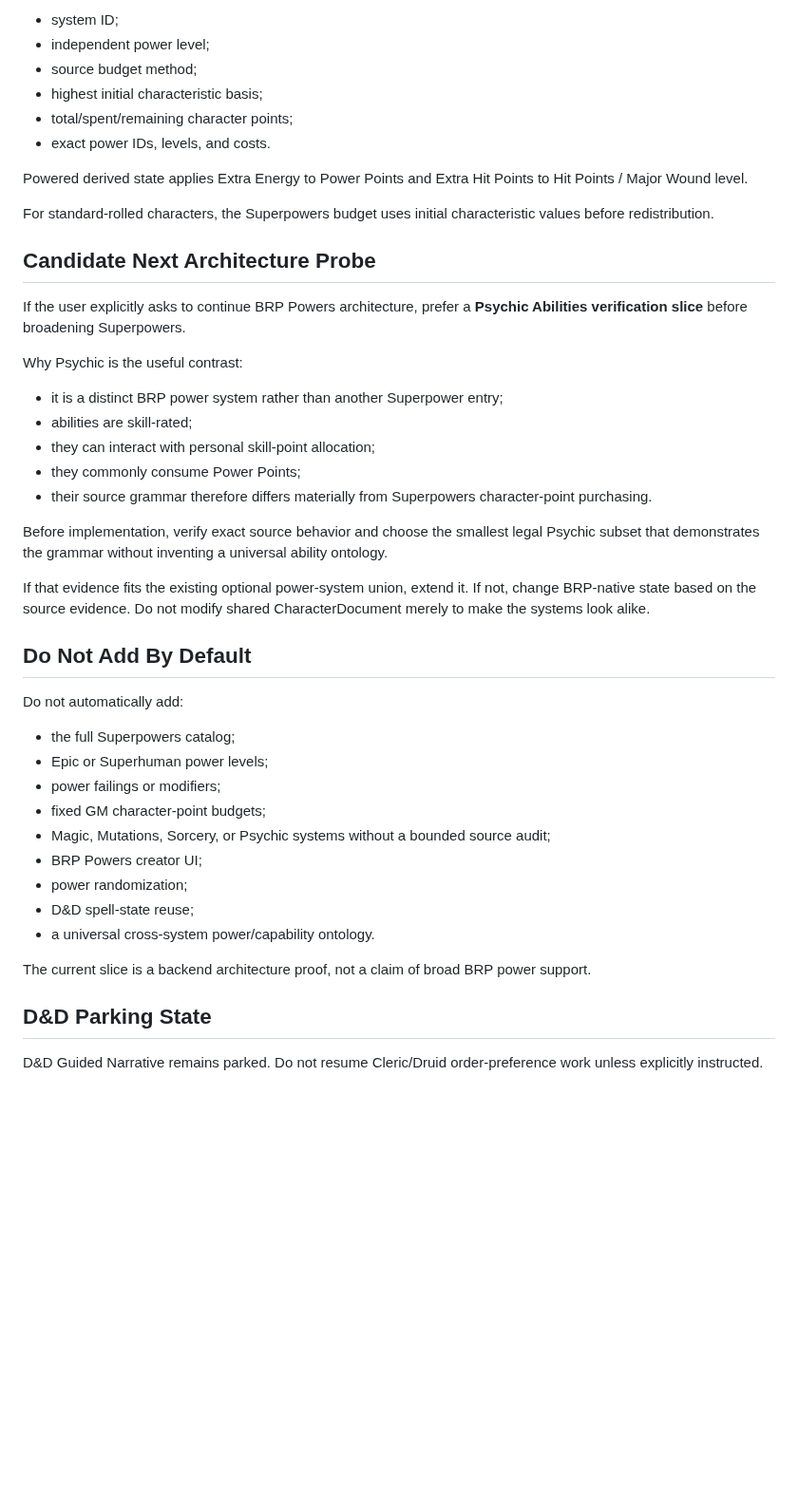
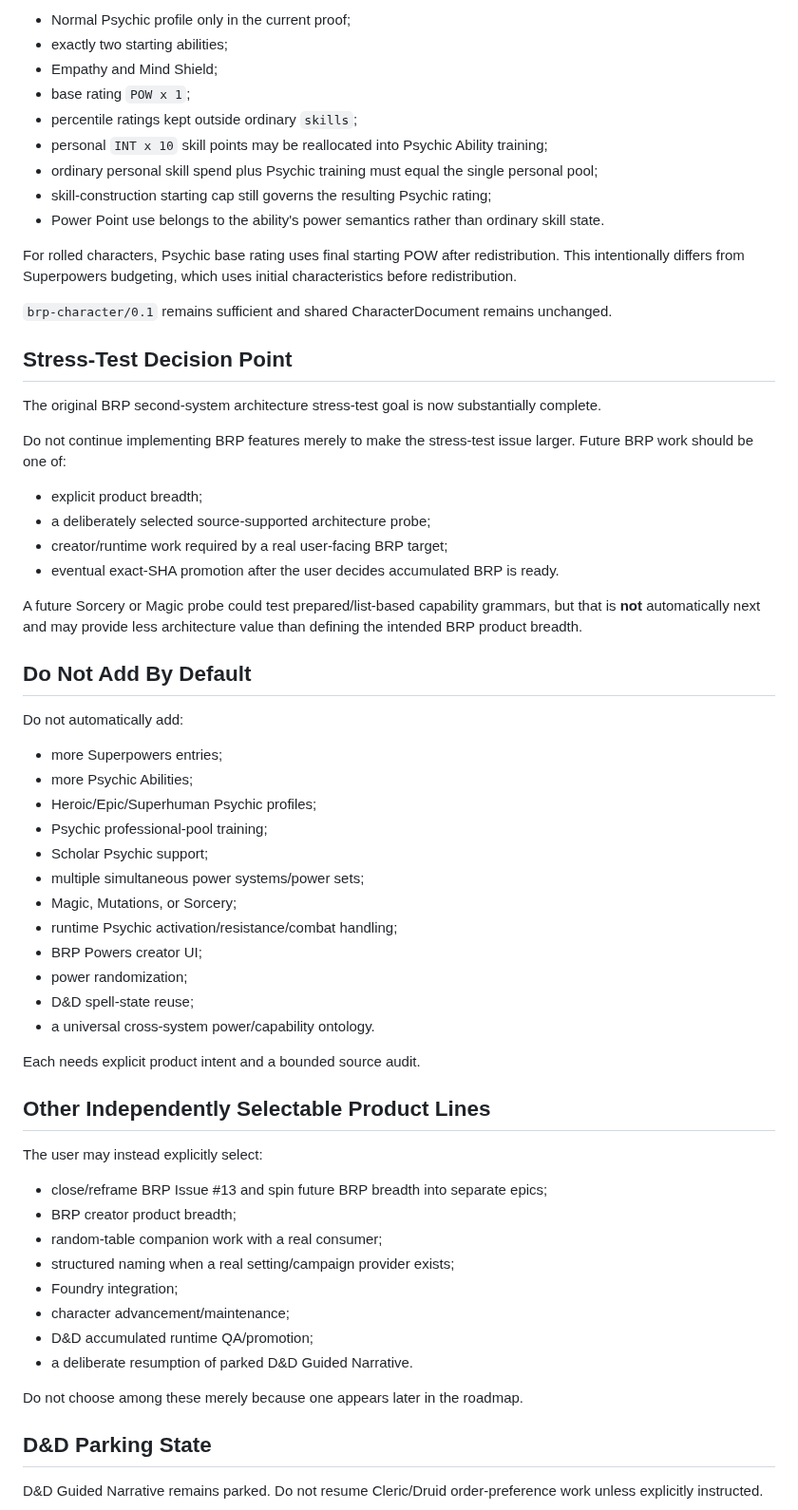
Before and after one commit to Three-Wheeled-Sloth-Studio/Character-Forge, a Markdown page: refs/handoffs/next-dev-prompt.md, the part around one of its changes. Shown at 95% size. GitHub-like rendering; blank space fills up the shorter version.

Commit message:
docs: close BRP Psychic architecture probe

```diff
--- a/refs/handoffs/next-dev-prompt.md
+++ b/refs/handoffs/next-dev-prompt.md
@@ -74,46 +83,64 @@ The retained Superpowers state includes:
 
-- system ID;
-- independent power level;
-- source budget method;
-- highest initial characteristic basis;
-- total/spent/remaining character points;
-- exact power IDs, levels, and costs.
+- Normal Psychic profile only in the current proof;
+- exactly two starting abilities;
+- Empathy and Mind Shield;
+- base rating `POW x 1`;
+- percentile ratings kept outside ordinary `skills`;
+- personal `INT x 10` skill points may be reallocated into Psychic Ability training;
+- ordinary personal skill spend plus Psychic training must equal the single personal pool;
+- skill-construction starting cap still governs the resulting Psychic rating;
+- Power Point use belongs to the ability's power semantics rather than ordinary skill state.
 
-Powered derived state applies Extra Energy to Power Points and Extra Hit Points to Hit Points / Major Wound level.
+For rolled characters, Psychic base rating uses final starting POW after redistribution. This intentionally differs from Superpowers budgeting, which uses initial characteristics before redistribution.
 
-For standard-rolled characters, the Superpowers budget uses initial characteristic values before redistribution.
+`brp-character/0.1` remains sufficient and shared CharacterDocument remains unchanged.
 
-## Candidate Next Architecture Probe
+## Stress-Test Decision Point
 
-If the user explicitly asks to continue BRP Powers architecture, prefer a **Psychic Abilities verification slice** before broadening Superpowers.
+The original BRP second-system architecture stress-test goal is now substantially complete.
 
-Why Psychic is the useful contrast:
+Do not continue implementing BRP features merely to make the stress-test issue larger. Future BRP work should be one of:
 
-- it is a distinct BRP power system rather than another Superpower entry;
-- abilities are skill-rated;
-- they can interact with personal skill-point allocation;
-- they commonly consume Power Points;
-- their source grammar therefore differs materially from Superpowers character-point purchasing.
+- explicit product breadth;
+- a deliberately selected source-supported architecture probe;
+- creator/runtime work required by a real user-facing BRP target;
+- eventual exact-SHA promotion after the user decides accumulated BRP is ready.
 
-Before implementation, verify exact source behavior and choose the smallest legal Psychic subset that demonstrates the grammar without inventing a universal ability ontology.
-
-If that evidence fits the existing optional power-system union, extend it. If not, change BRP-native state based on the source evidence. Do not modify shared CharacterDocument merely to make the systems look alike.
+A future Sorcery or Magic probe could test prepared/list-based capability grammars, but that is **not** automatically next and may provide less architecture value than defining the intended BRP product breadth.
 
 ## Do Not Add By Default
 
 Do not automatically add:
 
-- the full Superpowers catalog;
-- Epic or Superhuman power levels;
-- power failings or modifiers;
-- fixed GM character-point budgets;
-- Magic, Mutations, Sorcery, or Psychic systems without a bounded source audit;
+- more Superpowers entries;
+- more Psychic Abilities;
+- Heroic/Epic/Superhuman Psychic profiles;
+- Psychic professional-pool training;
+- Scholar Psychic support;
+- multiple simultaneous power systems/power sets;
+- Magic, Mutations, or Sorcery;
+- runtime Psychic activation/resistance/combat handling;
 - BRP Powers creator UI;
 - power randomization;
 - D&D spell-state reuse;
 - a universal cross-system power/capability ontology.
 
-The current slice is a backend architecture proof, not a claim of broad BRP power support.
+Each needs explicit product intent and a bounded source audit.
+
+## Other Independently Selectable Product Lines
+
+The user may instead explicitly select:
+
+- close/reframe BRP Issue #13 and spin future BRP breadth into separate epics;
+- BRP creator product breadth;
+- random-table companion work with a real consumer;
+- structured naming when a real setting/campaign provider exists;
+- Foundry integration;
+- character advancement/maintenance;
+- D&D accumulated runtime QA/promotion;
+- a deliberate resumption of parked D&D Guided Narrative.
+
+Do not choose among these merely because one appears later in the roadmap.
 
 ## D&D Parking State
 
```
Also changed, not shown: other parts of refs/handoffs/next-dev-prompt.md (+33 -24 lines).
